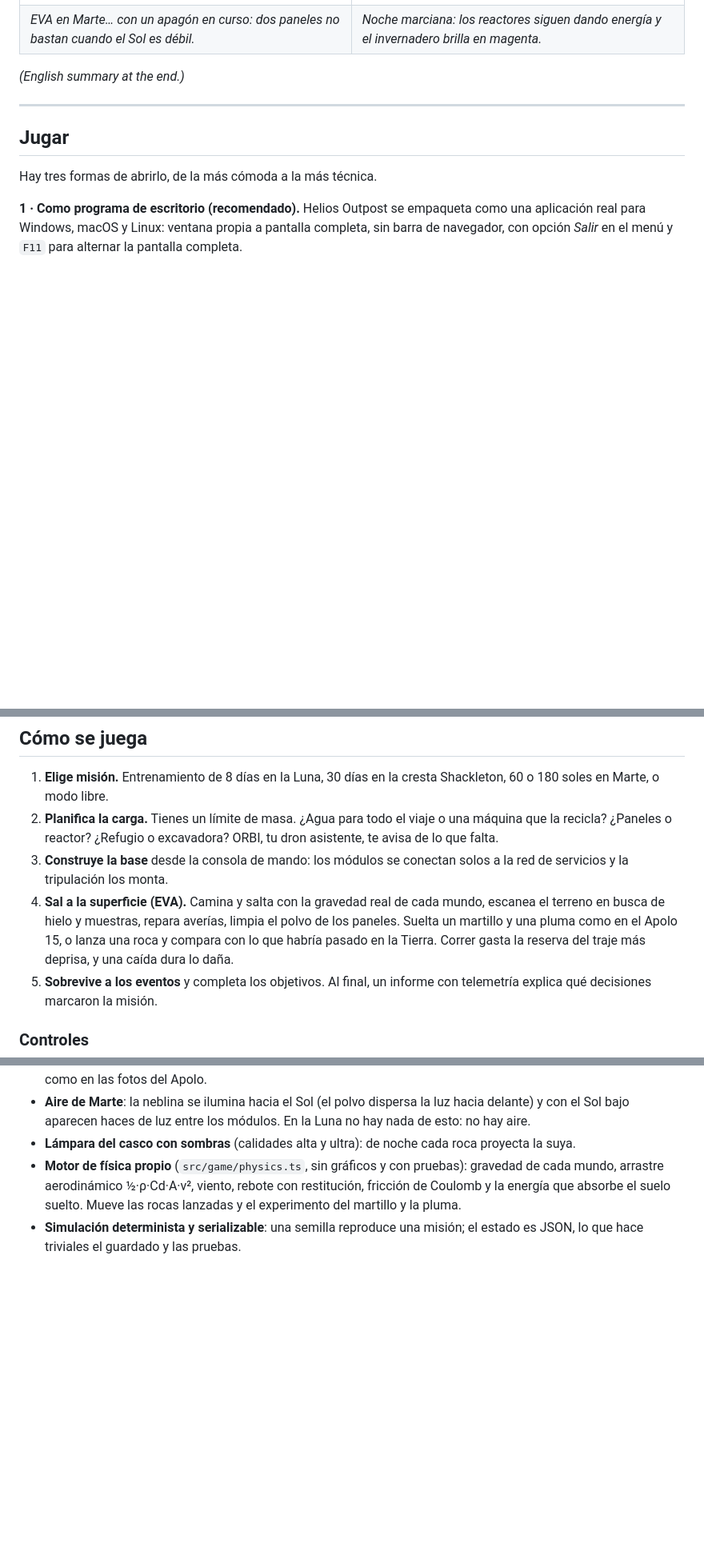
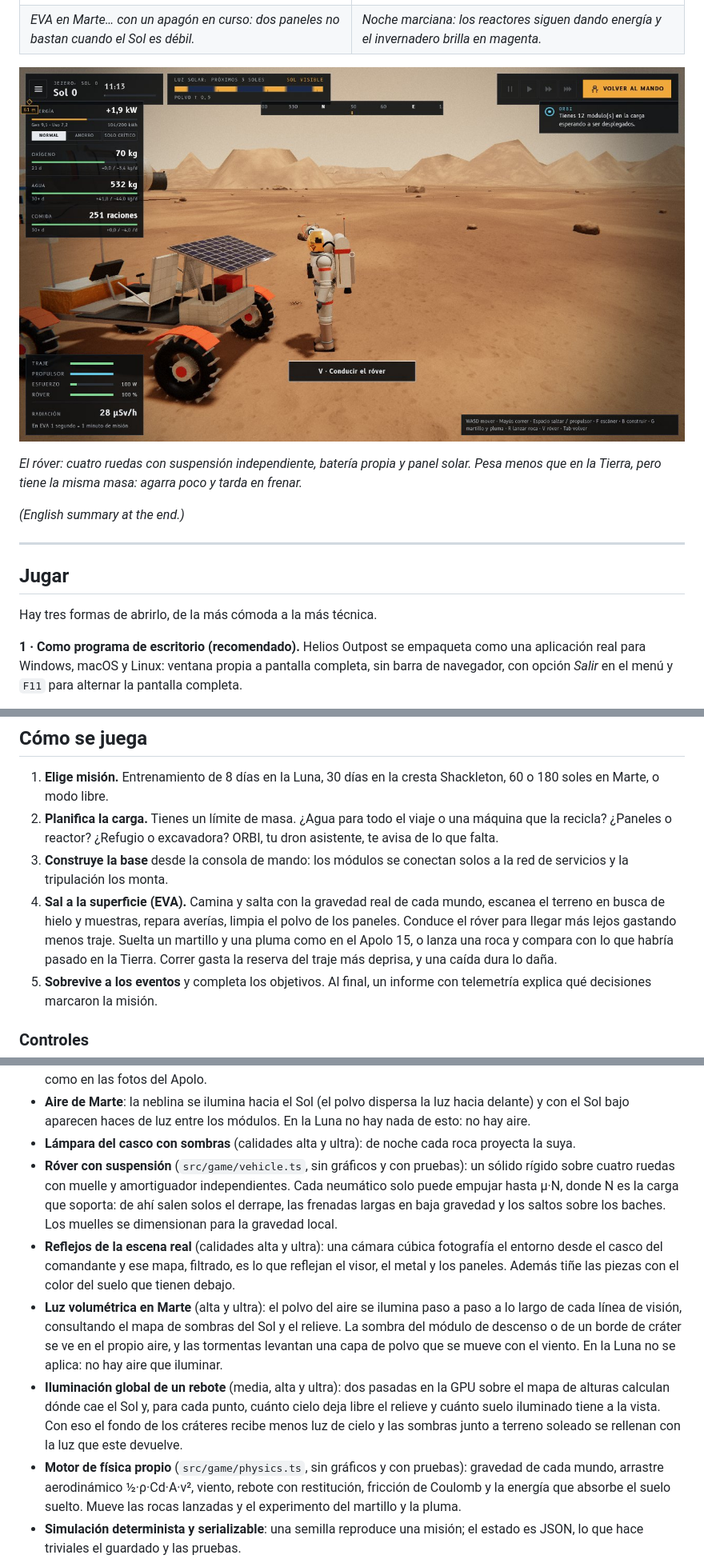
Before and after one commit to Dielex28/NASA-Los-Chiiakawitas, a Markdown page: README.md, 3 parts joined by grey strips. Shown at 80% size. GitHub-like rendering; pictures changed too: docs/img/rover.jpg (added); blank space fills up the shorter version.

Commit message:
Document the rover and the new lighting; add a rover screenshot
Co-Authored-By: Claude Fable 5.2 <noreply@anthropic.com>
Claude-Session: https://claude.ai/code/session_017ciTi2UXzXwwhfbDkhb5xj

```diff
--- a/README.md
+++ b/README.md
@@ -15,6 +15,10 @@ No hay una solución correcta. Hay disyuntivas de ingeniería reales —masa, en
 | *Cresta Shackleton: el Sol roza el horizonte y las sombras miden cientos de metros.* | *Mapa de luz solar: cada punto tiene su propio horizonte. En azul, la sombra permanente donde se esconde el hielo.* |
 | ![Caminata en Marte](docs/img/mars-eva.jpg) | ![Base marciana de noche](docs/img/mars-night.jpg) |
 | *EVA en Marte… con un apagón en curso: dos paneles no bastan cuando el Sol es débil.* | *Noche marciana: los reactores siguen dando energía y el invernadero brilla en magenta.* |
+
+![Róver en Marte](docs/img/rover.jpg)
+
+*El róver: cuatro ruedas con suspensión independiente, batería propia y panel solar. Pesa menos que en la Tierra, pero tiene la misma masa: agarra poco y tarda en frenar.*
 
 *(English summary at the end.)*
 
@@ -66,7 +70,7 @@ Tras cambiar el código, ejecuta `npm run build` para que `helios-outpost.html`
 1. **Elige misión.** Entrenamiento de 8 días en la Luna, 30 días en la cresta Shackleton, 60 o 180 soles en Marte, o modo libre.
 2. **Planifica la carga.** Tienes un límite de masa. ¿Agua para todo el viaje o una máquina que la recicla? ¿Paneles o reactor? ¿Refugio o excavadora? ORBI, tu dron asistente, te avisa de lo que falta.
 3. **Construye la base** desde la consola de mando: los módulos se conectan solos a la red de servicios y la tripulación los monta.
-4. **Sal a la superficie (EVA).** Camina y salta con la gravedad real de cada mundo, escanea el terreno en busca de hielo y muestras, repara averías, limpia el polvo de los paneles. Suelta un martillo y una pluma como en el Apolo 15, o lanza una roca y compara con lo que habría pasado en la Tierra. Correr gasta la reserva del traje más deprisa, y una caída dura lo daña.
+4. **Sal a la superficie (EVA).** Camina y salta con la gravedad real de cada mundo, escanea el terreno en busca de hielo y muestras, repara averías, limpia el polvo de los paneles. Conduce el róver para llegar más lejos gastando menos traje. Suelta un martillo y una pluma como en el Apolo 15, o lanza una roca y compara con lo que habría pasado en la Tierra. Correr gasta la reserva del traje más deprisa, y una caída dura lo daña.
 5. **Sobrevive a los eventos** y completa los objetivos. Al final, un informe con telemetría explica qué decisiones marcaron la misión.
 
 ### Controles
@@ -140,6 +147,10 @@ Detalles técnicos que sostienen el diseño:
 - **Brillo de oposición**: mirando en dirección contraria al Sol, el regolito se aclara alrededor del punto antisolar, como en las fotos del Apolo.
 - **Aire de Marte**: la neblina se ilumina hacia el Sol (el polvo dispersa la luz hacia delante) y con el Sol bajo aparecen haces de luz entre los módulos. En la Luna no hay nada de esto: no hay aire.
 - **Lámpara del casco con sombras** (calidades alta y ultra): de noche cada roca proyecta la suya.
+- **Róver con suspensión** (`src/game/vehicle.ts`, sin gráficos y con pruebas): un sólido rígido sobre cuatro ruedas con muelle y amortiguador independientes. Cada neumático solo puede empujar hasta μ·N, donde N es la carga que soporta: de ahí salen solos el derrape, las frenadas largas en baja gravedad y los saltos sobre los baches. Los muelles se dimensionan para la gravedad local.
+- **Reflejos de la escena real** (calidades alta y ultra): una cámara cúbica fotografía el entorno desde el casco del comandante y ese mapa, filtrado, es lo que reflejan el visor, el metal y los paneles. Además tiñe las piezas con el color del suelo que tienen debajo.
+- **Luz volumétrica en Marte** (alta y ultra): el polvo del aire se ilumina paso a paso a lo largo de cada línea de visión, consultando el mapa de sombras del Sol y el relieve. La sombra del módulo de descenso o de un borde de cráter se ve en el propio aire, y las tormentas levantan una capa de polvo que se mueve con el viento. En la Luna no se aplica: no hay aire que iluminar.
+- **Iluminación global de un rebote** (media, alta y ultra): dos pasadas en la GPU sobre el mapa de alturas calculan dónde cae el Sol y, para cada punto, cuánto cielo deja libre el relieve y cuánto suelo iluminado tiene a la vista. Con eso el fondo de los cráteres recibe menos luz de cielo y las sombras junto a terreno soleado se rellenan con la luz que este devuelve.
 - **Motor de física propio** (`src/game/physics.ts`, sin gráficos y con pruebas): gravedad de cada mundo, arrastre aerodinámico ½·ρ·Cd·A·v², viento, rebote con restitución, fricción de Coulomb y la energía que absorbe el suelo suelto. Mueve las rocas lanzadas y el experimento del martillo y la pluma.
 - **Simulación determinista y serializable**: una semilla reproduce una misión; el estado es JSON, lo que hace triviales el guardado y las pruebas.
 - **Polvo según la física**: en la Luna cada grano sigue una parábola; en Marte el aire lo frena y lo deja flotando.
```
Also changed, not shown: other parts of README.md (+5 -2 lines), docs/SCIENCE.md (+5 -1 lines).
